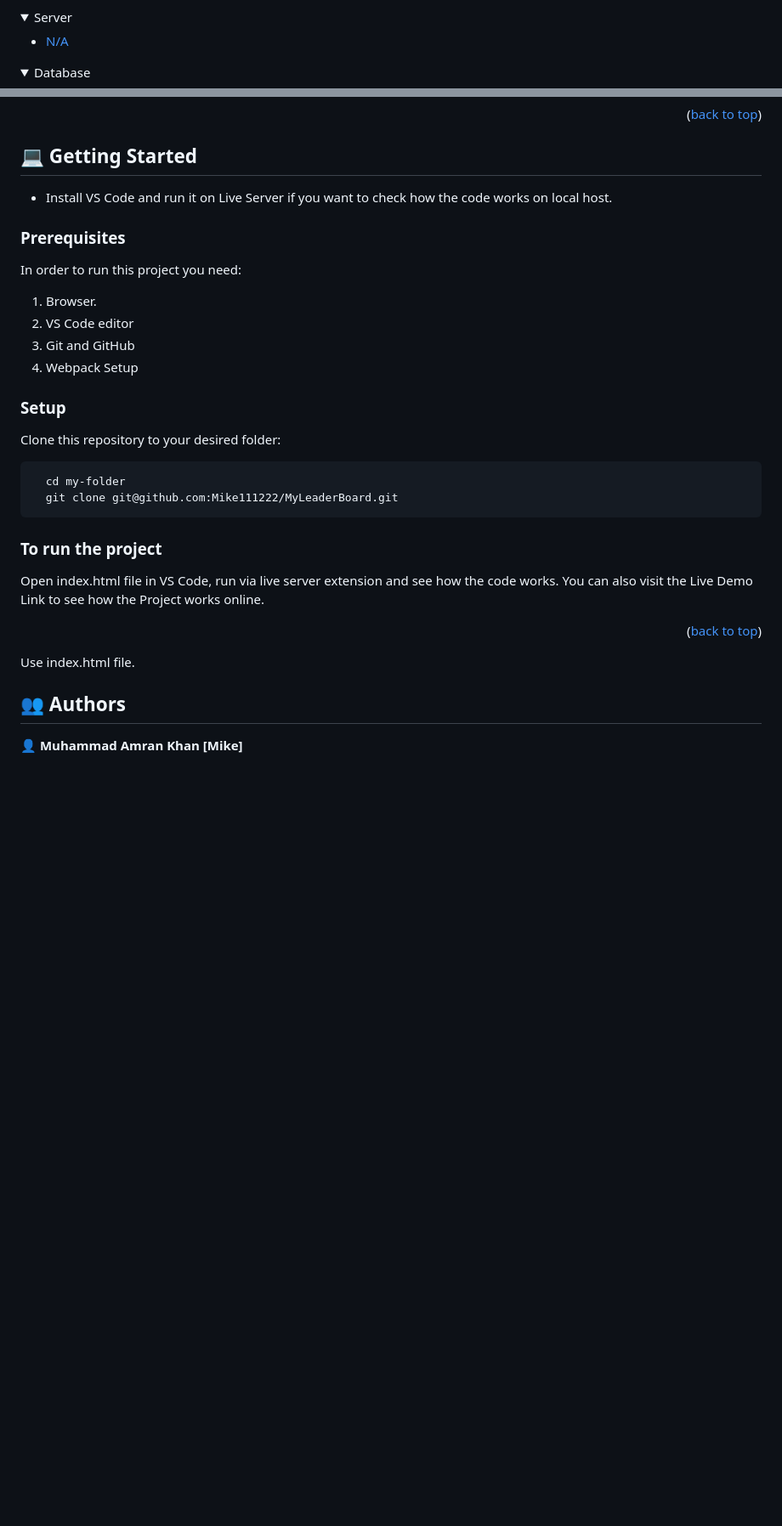
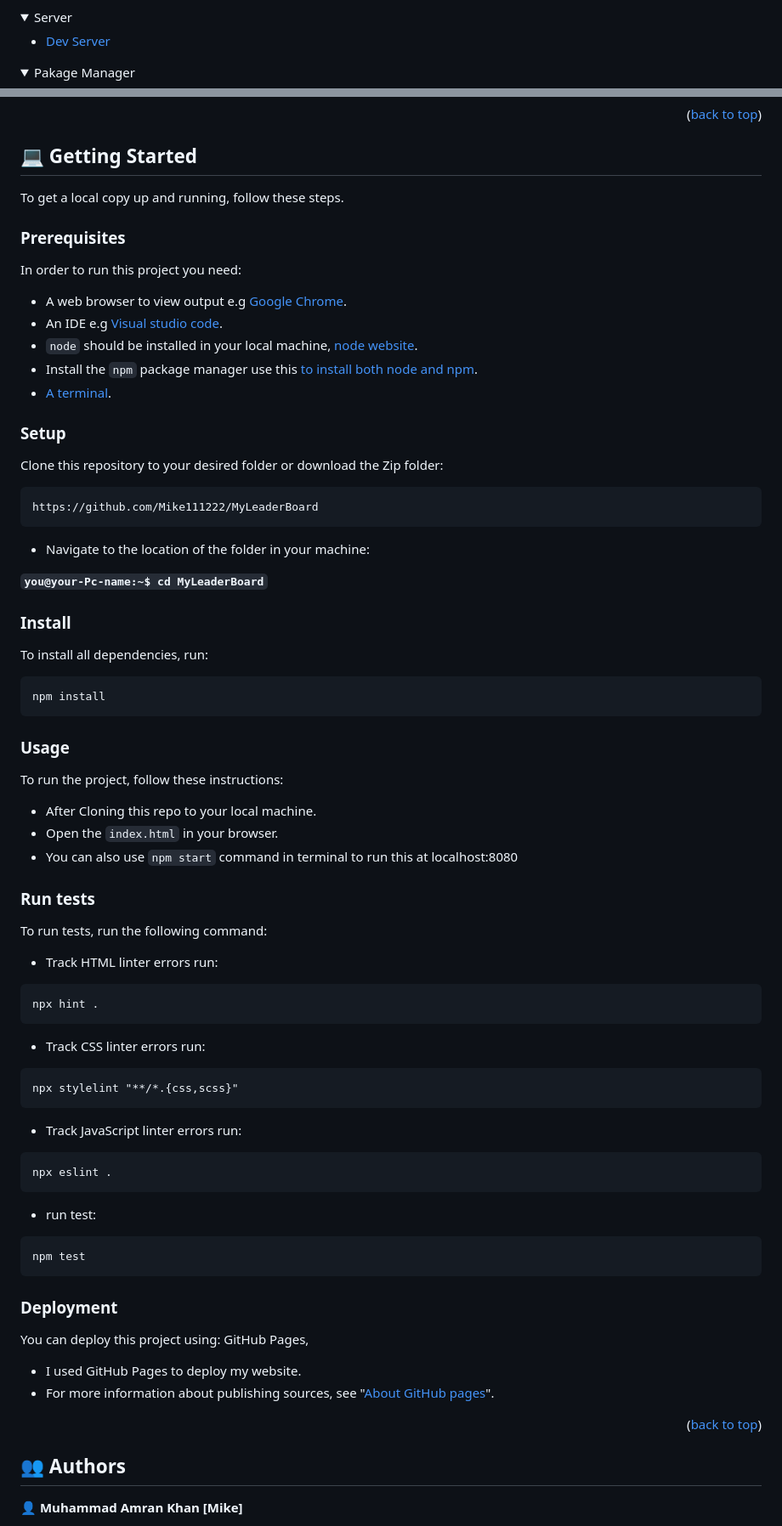
Before and after one commit to Mike111222/MyLeaderBoard, a Markdown page: README.md, 2 parts joined by grey strips. Shown at 85% size. Drawn GitHub-style; folded sections open; blank space fills up the shorter version.

````diff
--- a/README.md
+++ b/README.md
@@ -54,10 +55,10 @@
 <details>
   <summary>Server</summary>
   <ul>
-    <li><a href="#">N/A</a></li>
+    <li><a href="https://localhost:8080/">Dev Server</a></li>
   </ul>
 </details>
 
 <details>
-<summary>Database</summary>
+  <summary>Pakage Manager</summary>
   <ul>
@@ -88,34 +95,76 @@
 
 ## 💻 Getting Started <a name="getting-started"></a>
 
-- Install VS Code and run it on Live Server if you want to check how the code works on local host.
+
+To get a local copy up and running, follow these steps.
 
 ### Prerequisites
 
 In order to run this project you need:
 
-1. Browser.
-2. VS Code editor
-3. Git and GitHub
-4. Webpack Setup
+- A web browser to view output e.g [Google Chrome](https://www.google.com/chrome/).
+- An IDE e.g [Visual studio code](https://code.visualstudio.com/).
+- `node` should be installed in your local machine, [node website](https://nodejs.org/en/download/).
+- Install the `npm` package manager use this [to install both node and npm](https://docs.npmjs.com/downloading-and-installing-node-js-and-npm).
+- [A terminal](https://code.visualstudio.com/docs/terminal/basics).
 
 ### Setup
 
-Clone this repository to your desired folder:
+Clone this repository to your desired folder or download the Zip folder:
 
-```sh
-  cd my-folder
-  git clone git@github.com:Mike111222/MyLeaderBoard.git
+```
+https://github.com/Mike111222/MyLeaderBoard
 ```
 
-### To run the project
+- Navigate to the location of the folder in your machine:
 
-Open index.html file in VS Code, run via live server extension and see how the code works. You can also visit the Live Demo Link to see how the Project works online.
+**``you@your-Pc-name:~$ cd MyLeaderBoard``**
 
+### Install
 
+To install all dependencies, run:
+
+```
+npm install
+```
+
+### Usage
+
+To run the project, follow these instructions:
+
+- After Cloning this repo to your local machine.
+- Open the `index.html` in your browser.
+- You can also use `npm start` command in terminal to run this at localhost:8080
+
+### Run tests
+
+To run tests, run the following command:
+
+- Track HTML linter errors run:
+```
+npx hint .
+```
+- Track CSS linter errors run:
+```
+npx stylelint "**/*.{css,scss}"
+```
+- Track JavaScript linter errors run:
+```
+npx eslint .
+```
+- run test:
+```
+npm test
+```
+
+### Deployment <a name="deployment"></a>
+
+You can deploy this project using: GitHub Pages,
+- I used GitHub Pages to deploy my website.
+- For more information about publishing sources, see "[About GitHub pages](https://docs.github.com/en/pages/getting-started-with-github-pages/about-github-pages#publishing-sources-for-github-pages-sites)".
 
 <p align="right">(<a href="#readme-top">back to top</a>)</p>
-Use index.html file.
+
 
 <!-- AUTHORS -->
 
````
Also changed, not shown: other parts of README.md (+14 -7 lines).
